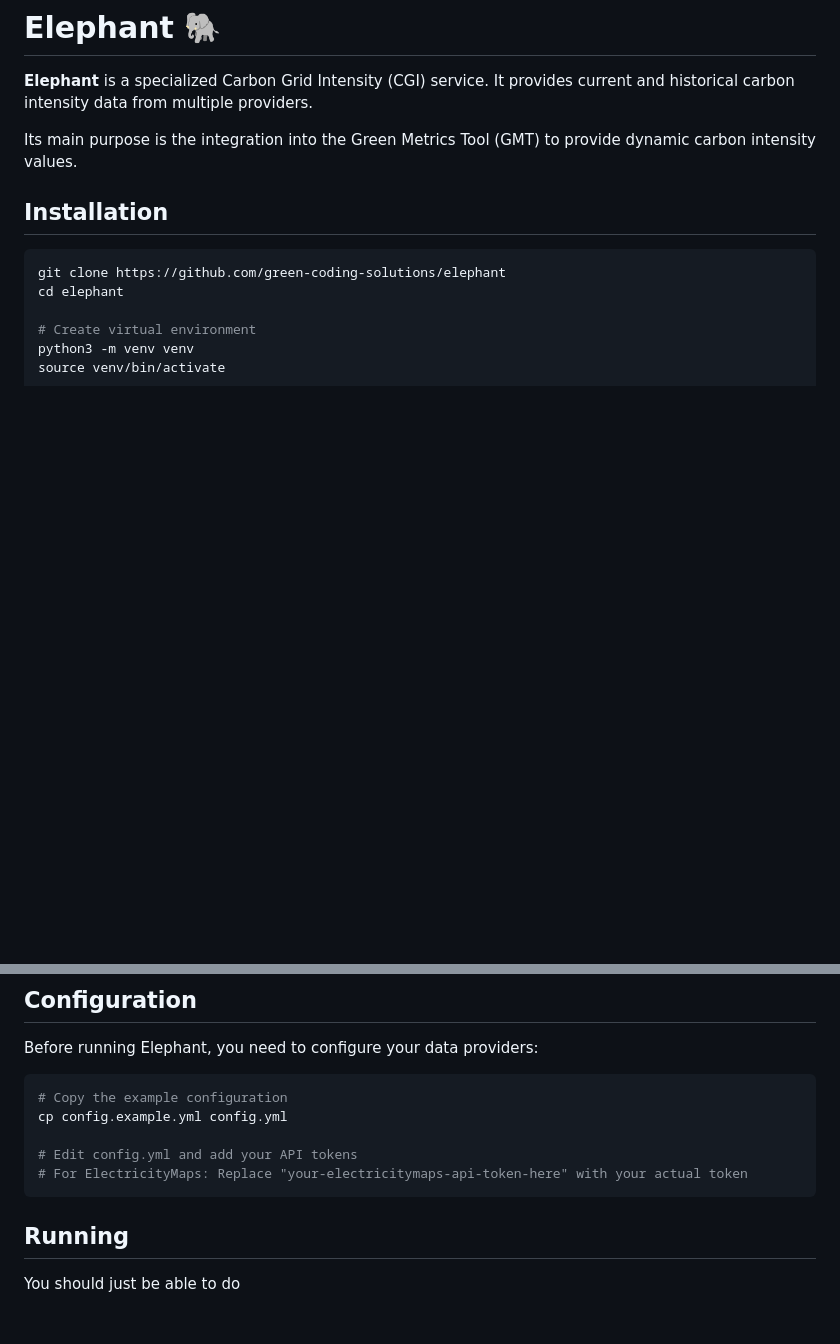
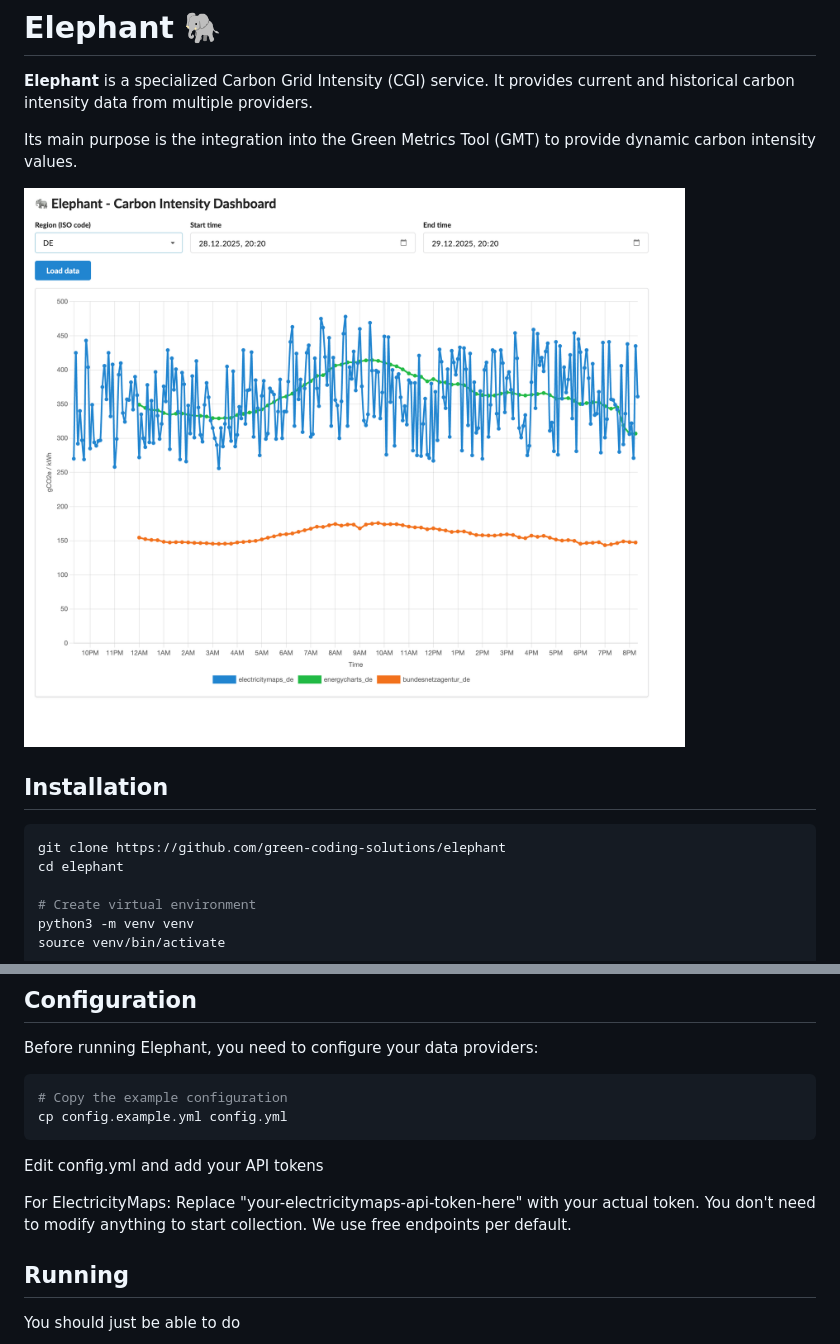
Before and after one commit to green-coding-solutions/elephant, a Markdown page: README.md, 2 parts joined by grey strips. Drawn GitHub-style; pictures changed too: Screenshot.png (added); blank space fills up the shorter version.

````diff
--- a/README.md
+++ b/README.md
@@ -3,6 +3,8 @@
 **Elephant** is a specialized Carbon Grid Intensity (CGI) service. It provides current and historical carbon intensity data from multiple providers.
 
 Its main purpose is the integration into the Green Metrics Tool (GMT) to provide dynamic carbon intensity values.
+
+![Elephant UI](Screenshot.png)
 
 ## Installation
 
@@ -25,10 +27,12 @@ Before running Elephant, you need to configure your data providers:
 ```bash
 # Copy the example configuration
 cp config.example.yml config.yml
+```
 
-# Edit config.yml and add your API tokens
-# For ElectricityMaps: Replace "your-electricitymaps-api-token-here" with your actual token
-```
+Edit config.yml and add your API tokens
+
+For ElectricityMaps: Replace "your-electricitymaps-api-token-here" with your actual token. You don't need to modify anything to start collection. We use free endpoints per default.
+
 
 ## Running
 
````
Also changed, not shown: other parts of README.md (+48 -1 lines), 16 other files.
